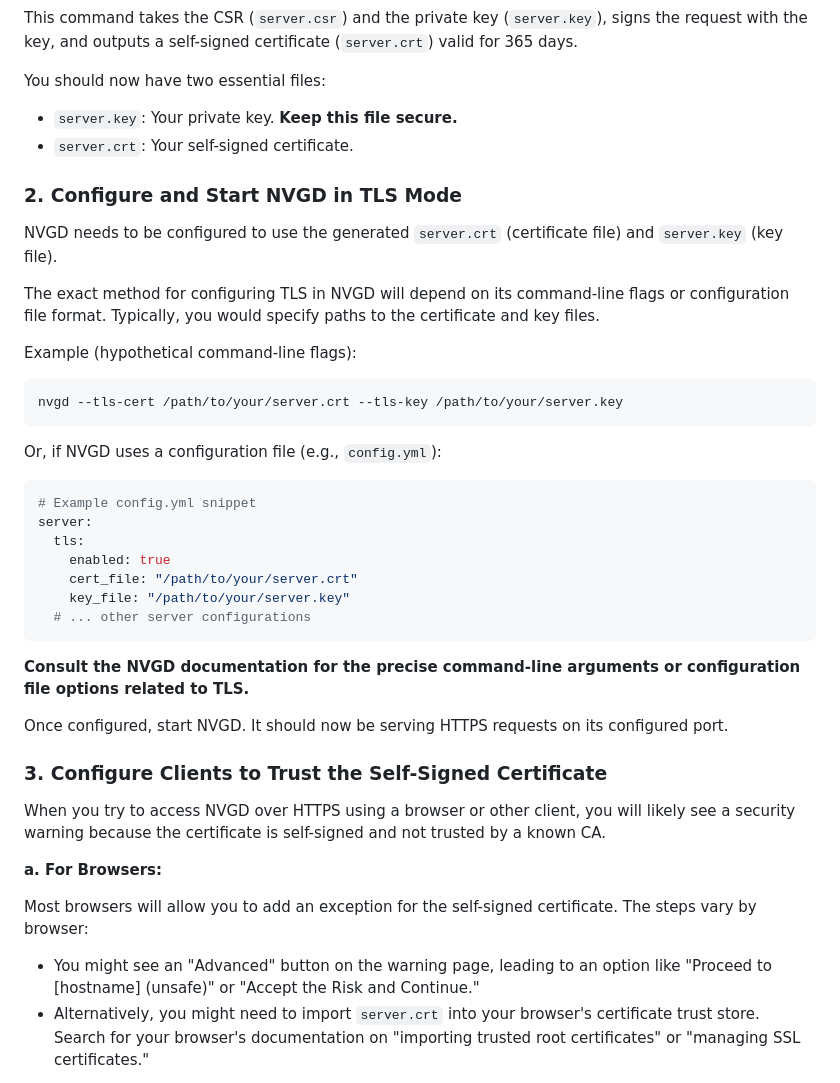
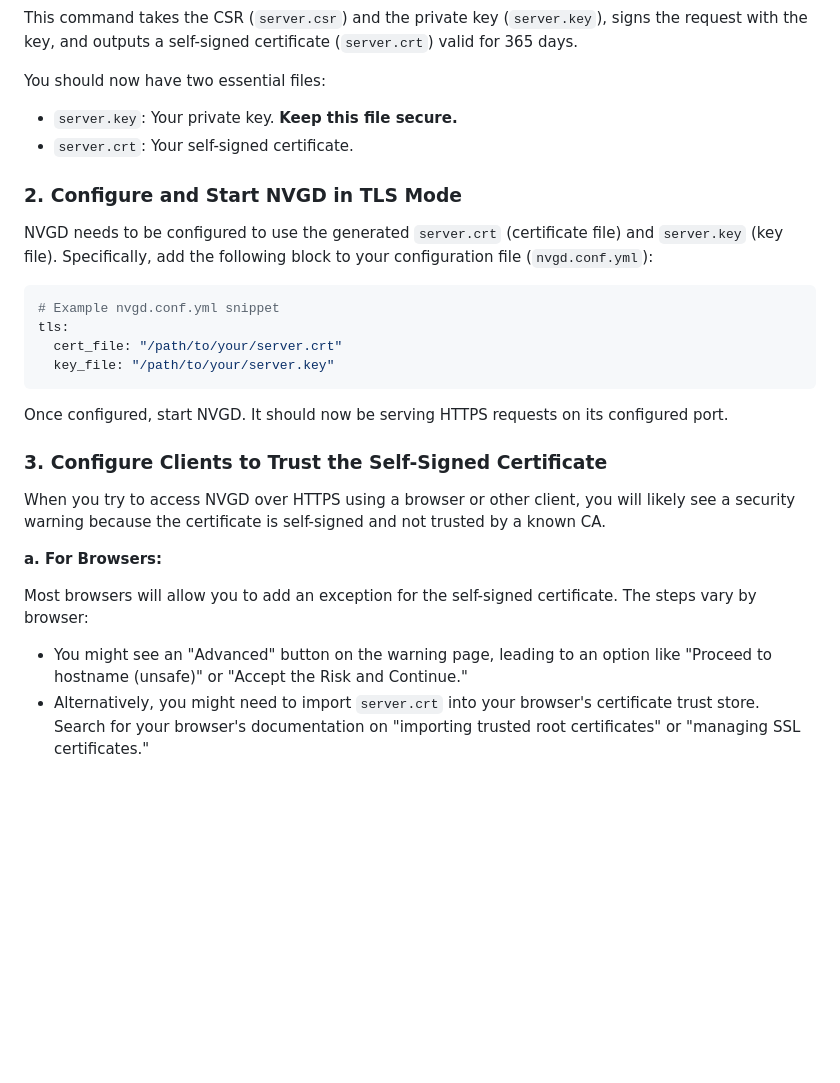
Before and after one commit to koron/nvgd, a Markdown page: doc/secure-contexts.md, the part around the change. Rendered like a GitHub page; blank space fills up the shorter version.

Commit message:
arrange the doc

````diff
--- a/doc/secure-contexts.md
+++ b/doc/secure-contexts.md
@@ -68,34 +68,21 @@ openssl x509 -req -days 365 -in server.csr -signkey server.key -out server.crt
 This command takes the CSR (`server.csr`) and the private key (`server.key`), signs the request with the key, and outputs a self-signed certificate (`server.crt`) valid for 365 days.
 
 You should now have two essential files:
+
 *   `server.key`: Your private key. **Keep this file secure.**
 *   `server.crt`: Your self-signed certificate.
 
 ### 2. Configure and Start NVGD in TLS Mode
 
 NVGD needs to be configured to use the generated `server.crt` (certificate file) and `server.key` (key file).
-
-The exact method for configuring TLS in NVGD will depend on its command-line flags or configuration file format. Typically, you would specify paths to the certificate and key files.
-
-Example (hypothetical command-line flags):
-
-```bash
-nvgd --tls-cert /path/to/your/server.crt --tls-key /path/to/your/server.key
-```
-
-Or, if NVGD uses a configuration file (e.g., `config.yml`):
+Specifically, add the following block to your configuration file (`nvgd.conf.yml`):
 
 ```yaml
-# Example config.yml snippet
-server:
-  tls:
-    enabled: true
-    cert_file: "/path/to/your/server.crt"
-    key_file: "/path/to/your/server.key"
-  # ... other server configurations
+# Example nvgd.conf.yml snippet
+tls:
+  cert_file: "/path/to/your/server.crt"
+  key_file: "/path/to/your/server.key"
 ```
-
-**Consult the NVGD documentation for the precise command-line arguments or configuration file options related to TLS.**
 
 Once configured, start NVGD. It should now be serving HTTPS requests on its configured port.
 
@@ -106,7 +93,8 @@ When you try to access NVGD over HTTPS using a browser or other client, you will
 **a. For Browsers:**
 
 Most browsers will allow you to add an exception for the self-signed certificate. The steps vary by browser:
-*   You might see an "Advanced" button on the warning page, leading to an option like "Proceed to [hostname] (unsafe)" or "Accept the Risk and Continue."
+
+*   You might see an "Advanced" button on the warning page, leading to an option like "Proceed to hostname (unsafe)" or "Accept the Risk and Continue."
 *   Alternatively, you might need to import `server.crt` into your browser's certificate trust store. Search for your browser's documentation on "importing trusted root certificates" or "managing SSL certificates."
 
 **b. For Command-Line Tools (e.g., `curl`):**
````
